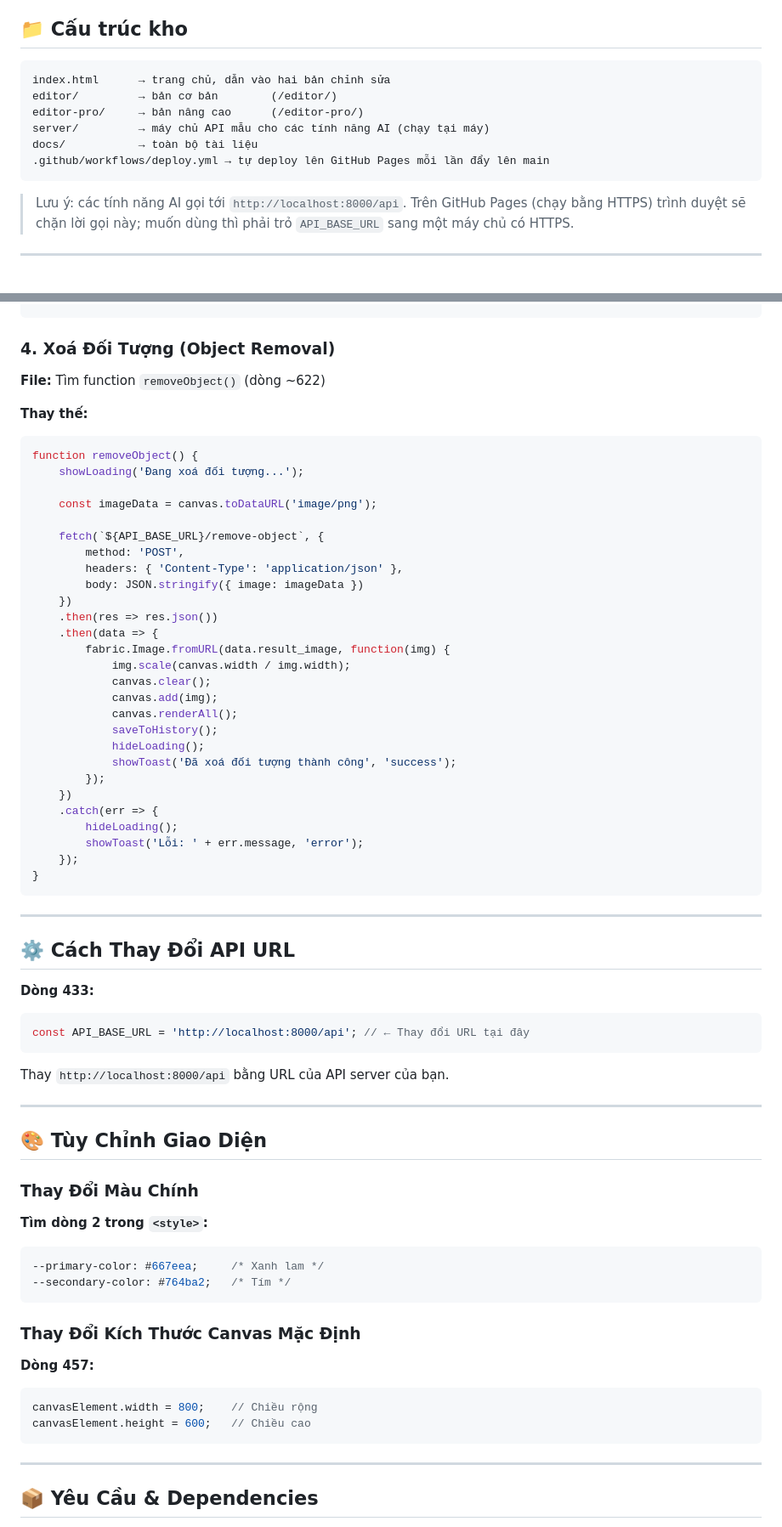
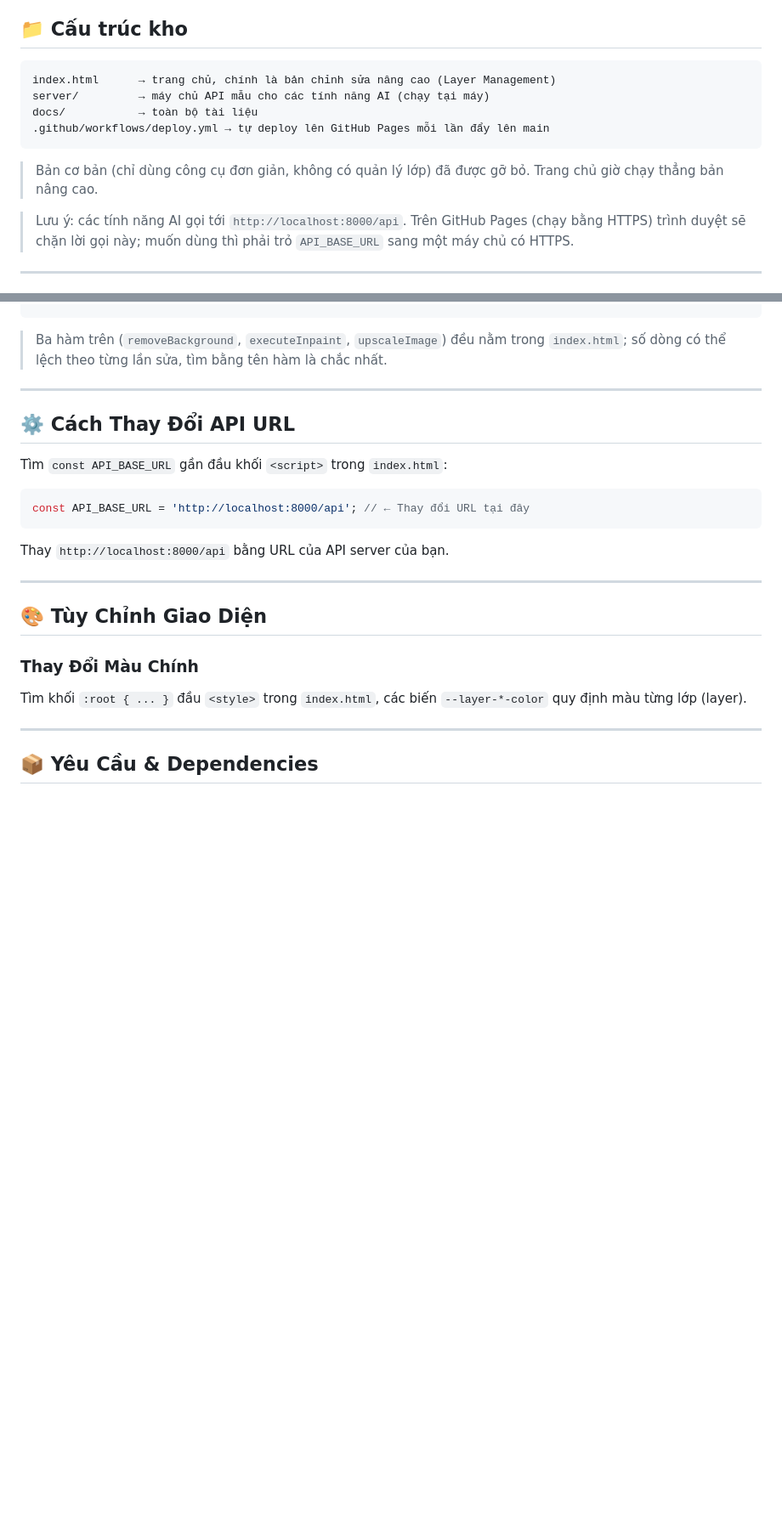
Before and after one commit to sotay99/thu-nghiem-01, a Markdown page: README.md, 2 parts joined by grey strips. Shown at 85% size. Rendered like a GitHub page; blank space fills up the shorter version.

Commit message:
Sửa nốt README: bỏ tham chiếu editor/index.html còn sót
Co-Authored-By: Claude Sonnet 5 <noreply@anthropic.com>
Claude-Session: https://claude.ai/code/session_01BT4P1j35EBPN1izzfLXiwm

````diff
--- a/README.md
+++ b/README.md
@@ -5,13 +5,14 @@
 ## 📁 Cấu trúc kho
 
 ```
-index.html      → trang chủ, dẫn vào hai bản chỉnh sửa
-editor/         → bản cơ bản        (/editor/)
-editor-pro/     → bản nâng cao      (/editor-pro/)
+index.html      → trang chủ, chính là bản chỉnh sửa nâng cao (Layer Management)
 server/         → máy chủ API mẫu cho các tính năng AI (chạy tại máy)
 docs/           → toàn bộ tài liệu
 .github/workflows/deploy.yml → tự deploy lên GitHub Pages mỗi lần đẩy lên main
 ```
+
+> Bản cơ bản (chỉ dùng công cụ đơn giản, không có quản lý lớp) đã được gỡ bỏ.
+> Trang chủ giờ chạy thẳng bản nâng cao.
 
 > Lưu ý: các tính năng AI gọi tới `http://localhost:8000/api`. Trên GitHub Pages
 > (chạy bằng HTTPS) trình duyệt sẽ chặn lời gọi này; muốn dùng thì phải trỏ
@@ -212,46 +213,15 @@ function upscaleImage() {
 }
 ```
 
-### 4. **Xoá Đối Tượng (Object Removal)**
-
-**File:** Tìm function `removeObject()` (dòng ~622)
-
-**Thay thế:**
-```javascript
-function removeObject() {
-    showLoading('Đang xoá đối tượng...');
-
-    const imageData = canvas.toDataURL('image/png');
-
-    fetch(`${API_BASE_URL}/remove-object`, {
-        method: 'POST',
-        headers: { 'Content-Type': 'application/json' },
-        body: JSON.stringify({ image: imageData })
-    })
-    .then(res => res.json())
-    .then(data => {
-        fabric.Image.fromURL(data.result_image, function(img) {
-            img.scale(canvas.width / img.width);
-            canvas.clear();
-            canvas.add(img);
-            canvas.renderAll();
-            saveToHistory();
-            hideLoading();
-            showToast('Đã xoá đối tượng thành công', 'success');
-        });
-    })
-    .catch(err => {
-        hideLoading();
-        showToast('Lỗi: ' + err.message, 'error');
-    });
-}
-```
+> Ba hàm trên (`removeBackground`, `executeInpaint`, `upscaleImage`) đều nằm
+> trong `index.html`; số dòng có thể lệch theo từng lần sửa, tìm bằng tên hàm
+> là chắc nhất.
 
 ---
 
 ## ⚙️ Cách Thay Đổi API URL
 
-**Dòng 433:**
+Tìm `const API_BASE_URL` gần đầu khối `<script>` trong `index.html`:
 ```javascript
 const API_BASE_URL = 'http://localhost:8000/api'; // ← Thay đổi URL tại đây
 ```
@@ -264,19 +234,8 @@ Thay `http://localhost:8000/api` bằng URL của API server của bạn.
 
 ### Thay Đổi Màu Chính
 
-**Tìm dòng 2 trong `<style>`:**
-```css
---primary-color: #667eea;     /* Xanh lam */
---secondary-color: #764ba2;   /* Tím */
-```
-
-### Thay Đổi Kích Thước Canvas Mặc Định
-
-**Dòng 457:**
-```javascript
-canvasElement.width = 800;    // Chiều rộng
-canvasElement.height = 600;   // Chiều cao
-```
+Tìm khối `:root { ... }` đầu `<style>` trong `index.html`, các biến
+`--layer-*-color` quy định màu từng lớp (layer).
 
 ---
 
````
Also changed, not shown: other parts of README.md (+2 -2 lines).
